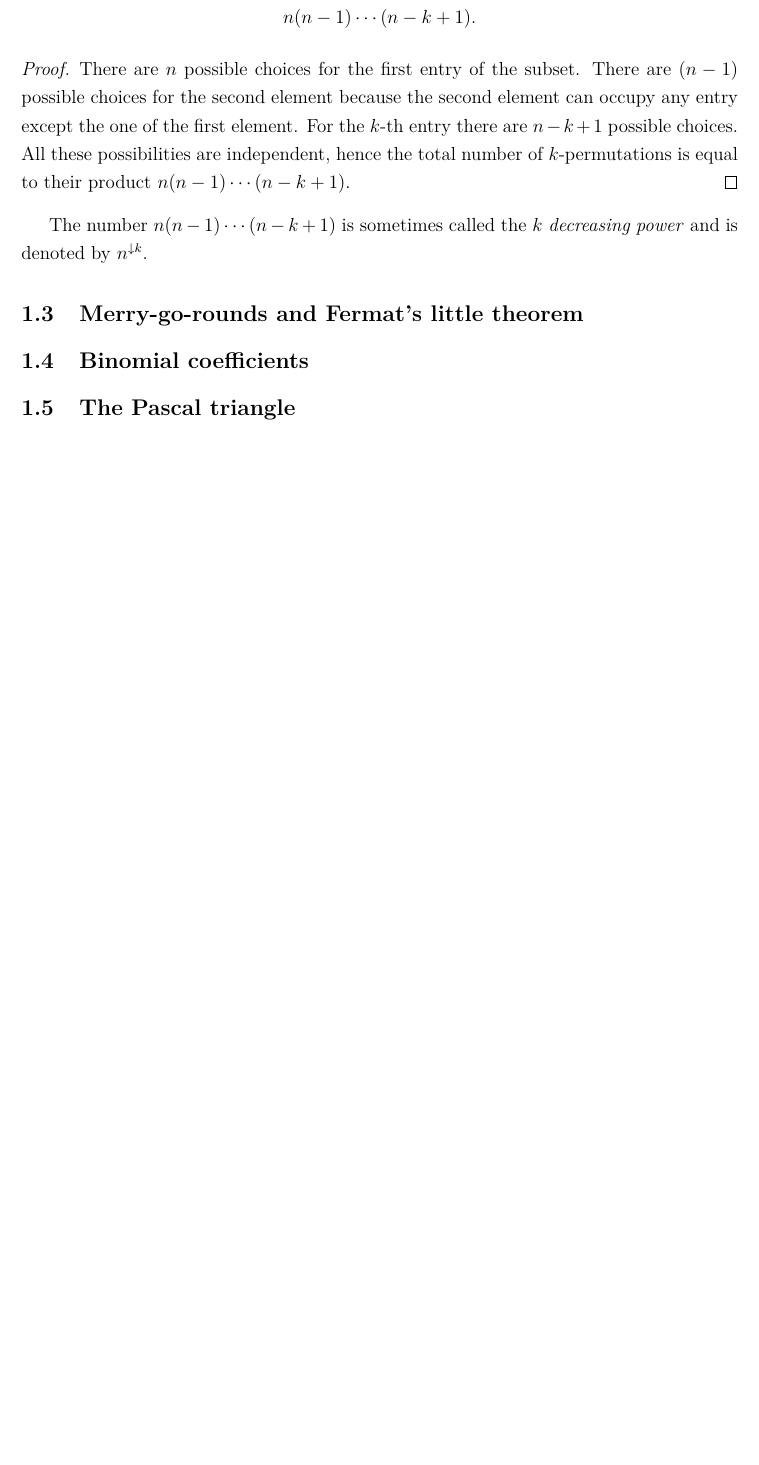
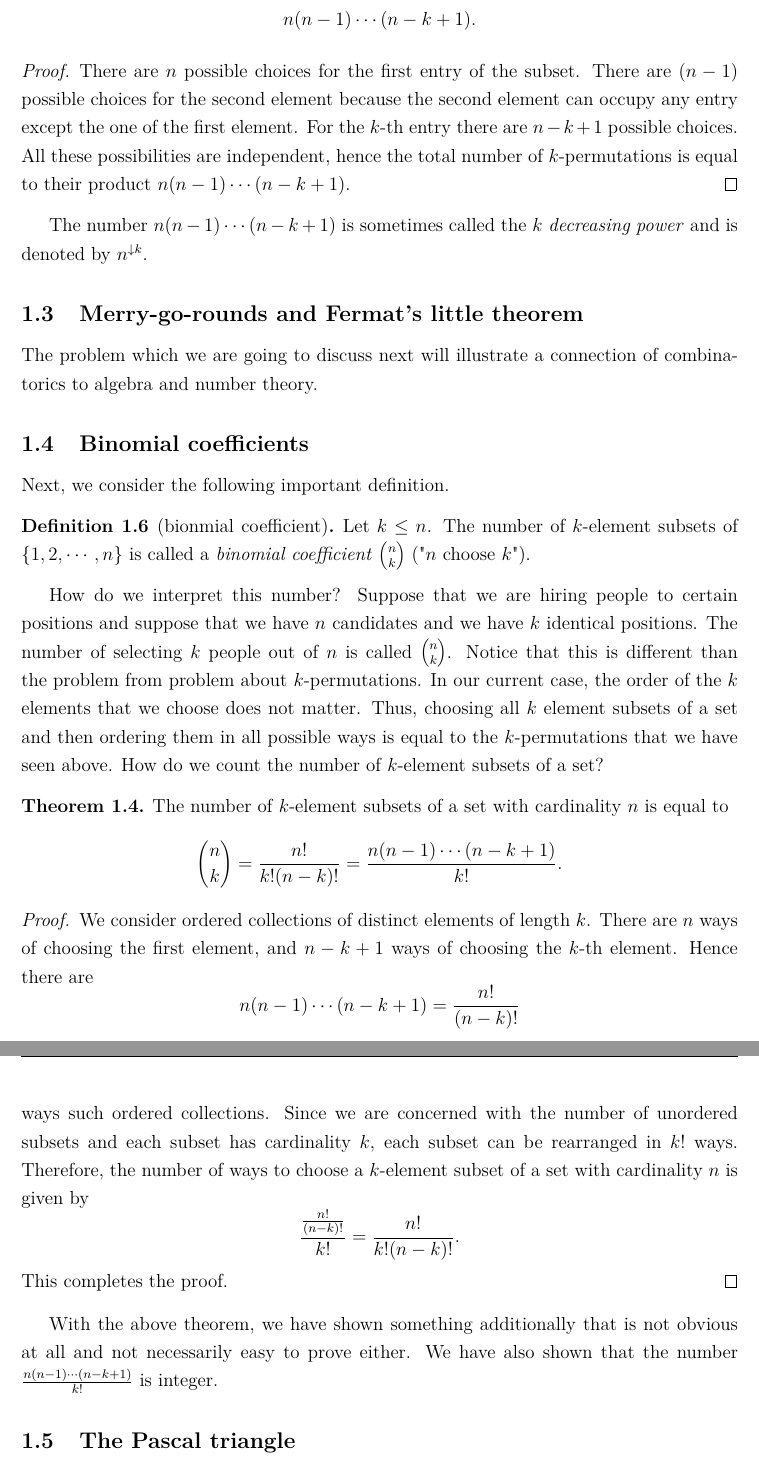
Before and after one commit to pgrepds/Enumerative-Combinatorics, a LaTeX paper (main.tex, which reads chapters/introduction.tex): part of page 8 of 15 before the commit and two parts of pages 8 and 9 of 16 after it, the two joined at a grey line, cut so that both start at the same text, the shorter picture padded with empty space. Compiled offline with pdfLaTeX.

Commit message:
add proof for binomial coefficients

```diff
--- a/chapters/introduction.tex
+++ b/chapters/introduction.tex
@@ -99,7 +99,44 @@ The number $n(n-1)\cdots (n-k+1)$ is sometimes called the $k$ \textit{decreasing
 
 \subsection{Merry-go-rounds and Fermat's little theorem}
 
+The problem which we are going to discuss next will illustrate a connection of combinatorics to algebra and number theory.
+
 \subsection{Binomial coefficients}
+
+Next, we consider the following important definition.
+
+\begin{defn}[bionmial coefficient]
+Let $k \leq n$. The number of $k$-element subsets of $\{1, 2, \cdots, n\}$ is called a \textit{binomial coefficient} ${n \choose k}$ ("$n$ choose $k$").
+\end{defn}
+
+How do we interpret this number? Suppose that we are hiring people to certain positions and suppose that we have $n$ candidates and we have $k$ identical positions.
+The number of selecting $k$ people out of $n$ is called ${n \choose k}$. Notice that this is different than the problem from problem about $k$-permutations.
+In our current case, the order of the $k$ elements that we choose does not matter. Thus, choosing all $k$ element subsets of a set and then ordering them in all possible ways
+is equal to the $k$-permutations that we have seen above. How do we count the number of $k$-element subsets of a set?
+
+\begin{theorem}
+The number of $k$-element subsets of a set with cardinality $n$ is equal to
+$$
+{n \choose k}=\frac{n!}{k!(n-k)!}=\frac{n(n-1)\cdots (n-k+1)}{k!}.
+$$
+\end{theorem}
+
+\begin{proof}
+We consider ordered collections of distinct elements of length $k$. There are $n$ ways of choosing the first element, and $n-k+1$ ways of choosing the $k$-th element.
+Hence there are
+$$
+n(n-1)\cdots (n-k+1)=\frac{n!}{(n-k)!}
+$$
+ways such ordered collections. Since we are concerned with the number of unordered subsets and each subset has cardinality $k$, each subset can be rearranged in $k!$ ways.
+Therefore, the number of ways to choose a $k$-element subset of a set with cardinality $n$ is given by
+$$
+\frac{\frac{n!}{(n-k)!}}{k!}=\frac{n!}{k!(n-k)!}.
+$$
+This completes the proof.
+\end{proof}
+
+With the above theorem, we have shown something additionally that is not obvious at all and not necessarily easy to prove either.
+We have also shown that the number $\frac{n(n-1)\cdots (n-k+1)}{k!}$ is integer.
 
 \subsection{The Pascal triangle}
 
```
Also changed, not shown: main.pdf.
